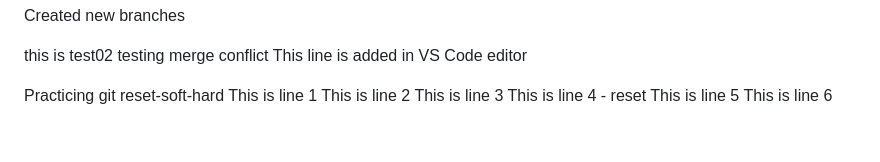
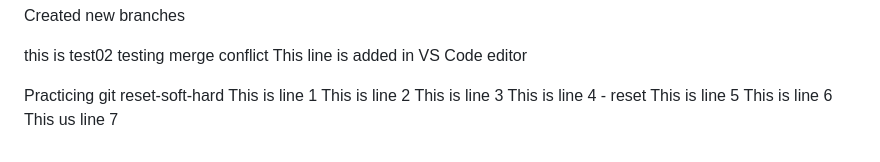
Before and after one commit to MoeNamini/week1-aws-s3-static, a Markdown page: README.md, the part around the change. Drawn GitHub-style.

Commit message:
line 7 practising reset

```diff
--- a/README.md
+++ b/README.md
@@ -266,3 +266,4 @@ This is line 3
 This is line 4 - reset
 This is line 5
 This is line 6
+This us line 7
```
